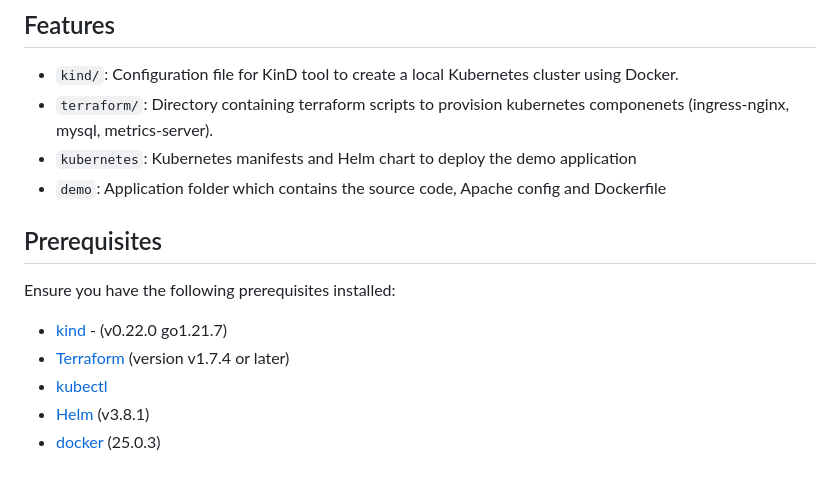
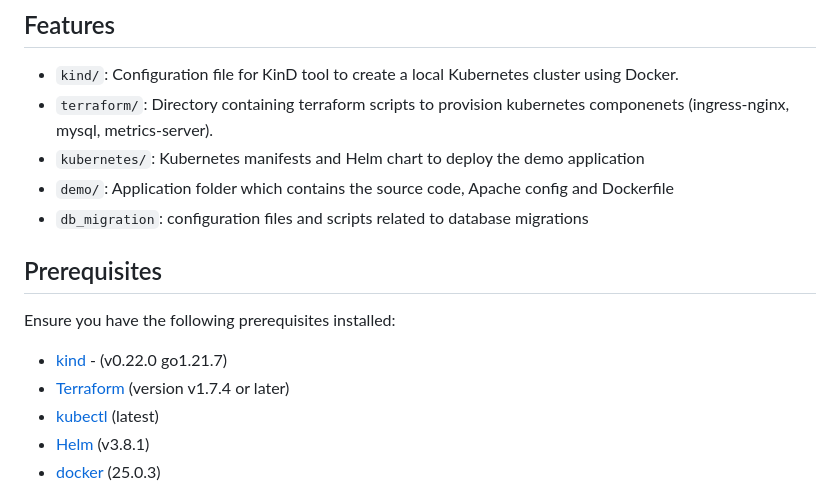
Before and after one commit to manithams/kube-symfony-demo, a Markdown page: README.md, the part around the change. Drawn GitHub-style.

```diff
--- a/README.md
+++ b/README.md
@@ -5,14 +5,15 @@ This repository provides a guide and configuration files to deploy the Symfony D
 ## Features
 - `kind/`: Configuration file for KinD tool to create a  local Kubernetes cluster using Docker.
 - `terraform/`: Directory containing terraform scripts to provision kubernetes componenets (ingress-nginx, mysql, metrics-server).
-- `kubernetes`: Kubernetes manifests and Helm chart to deploy the demo application
-- `demo`: Application folder which contains the source code, Apache config and Dockerfile
+- `kubernetes/`: Kubernetes manifests and Helm chart to deploy the demo application
+- `demo/`: Application folder which contains the source code, Apache config and Dockerfile
+- `db_migration`: configuration files and scripts related to database migrations
 
 ## Prerequisites
 Ensure you have the following prerequisites installed:
 - [kind](https://kind.sigs.k8s.io/docs/user/quick-start/#installation) - (v0.22.0 go1.21.7)
 - [Terraform](https://developer.hashicorp.com/terraform/install?product_intent=terraform) (version v1.7.4 or later)
-- [kubectl](https://kubernetes.io/docs/tasks/tools/)
+- [kubectl](https://kubernetes.io/docs/tasks/tools/) (latest)
 - [Helm](https://helm.sh/docs/helm/helm_install/) (v3.8.1)
 - [docker](https://docs.docker.com/engine/install/) (25.0.3)
 
```
